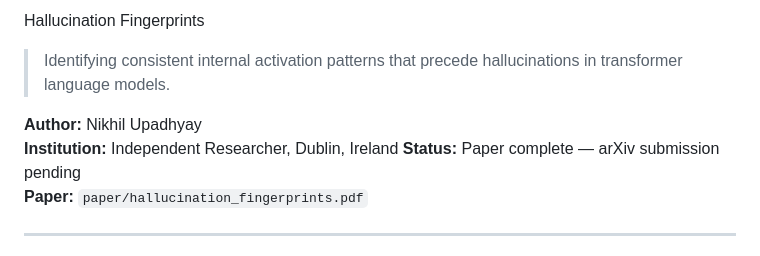
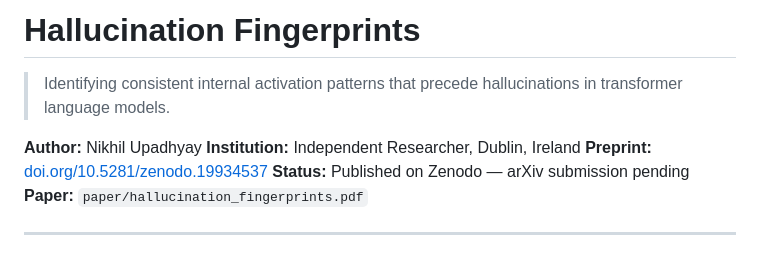
Before and after one commit to TrazeMaG/hallucination-fingerprints, a Markdown page: README.md, the part around one of its changes. Rendered like a GitHub page.

```diff
--- a/README.md
+++ b/README.md
@@ -1,11 +1,12 @@
-Hallucination Fingerprints
+# Hallucination Fingerprints
 
 > Identifying consistent internal activation patterns that precede
 > hallucinations in transformer language models.
 
 **Author:** Nikhil Upadhyay
 **Institution:** Independent Researcher, Dublin, Ireland
-**Status:** Paper complete — arXiv submission pending
+**Preprint:** [doi.org/10.5281/zenodo.19934537](https://doi.org/10.5281/zenodo.19934537)
+**Status:** Published on Zenodo — arXiv submission pending
 **Paper:** `paper/hallucination_fingerprints.pdf`
 
 ---
```
Also changed, not shown: other parts of README.md (+46 -37 lines).
